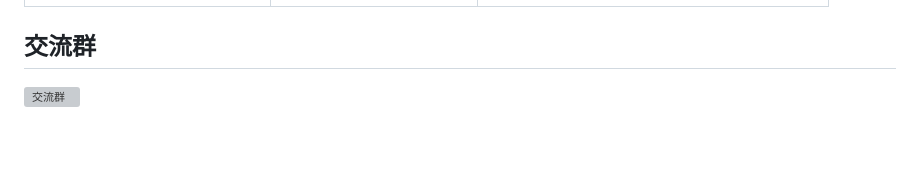
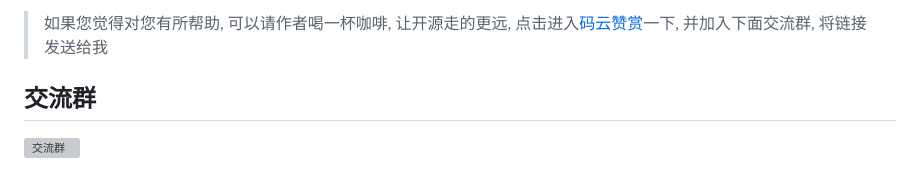
Before and after one commit to cyrelk8/N0SPichetv, a Markdown page: README.md, the part around one of its changes. GitHub-like rendering; blank space fills up the shorter version; grey boxes are pictures that could not be loaded.

```diff
--- a/README.md
+++ b/README.md
@@ -72,3 +101,4 @@ npm update -g vue-ele-form-generator
+> 如果您觉得对您有所帮助, 可以请作者喝一杯咖啡, 让开源走的更远, 点击进入[码云赞赏](https://gitee.com/dream2023/vue-ele-form-generator)一下, 并加入下面交流群, 将链接发送给我
 
 ## 交流群
 
```
Also changed, not shown: other parts of README.md (+46 -17 lines).
